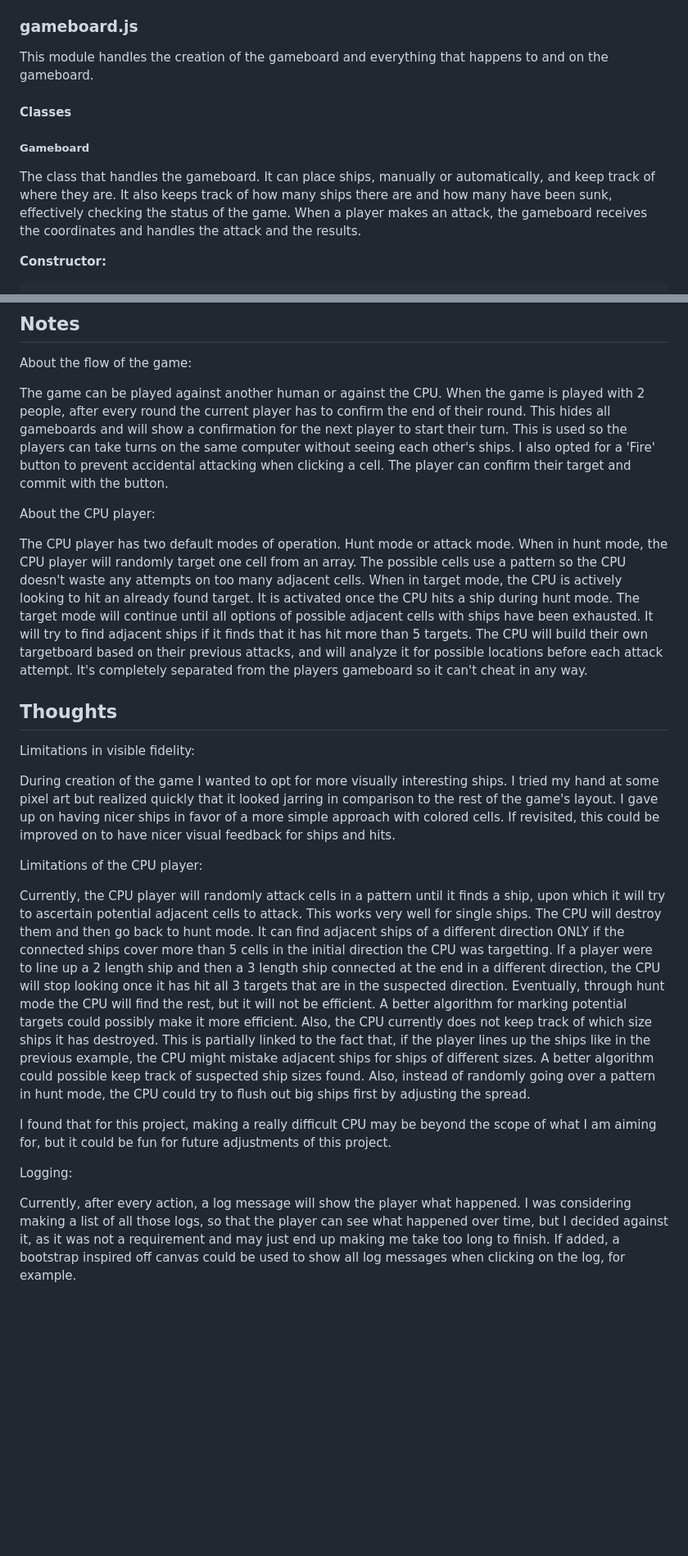
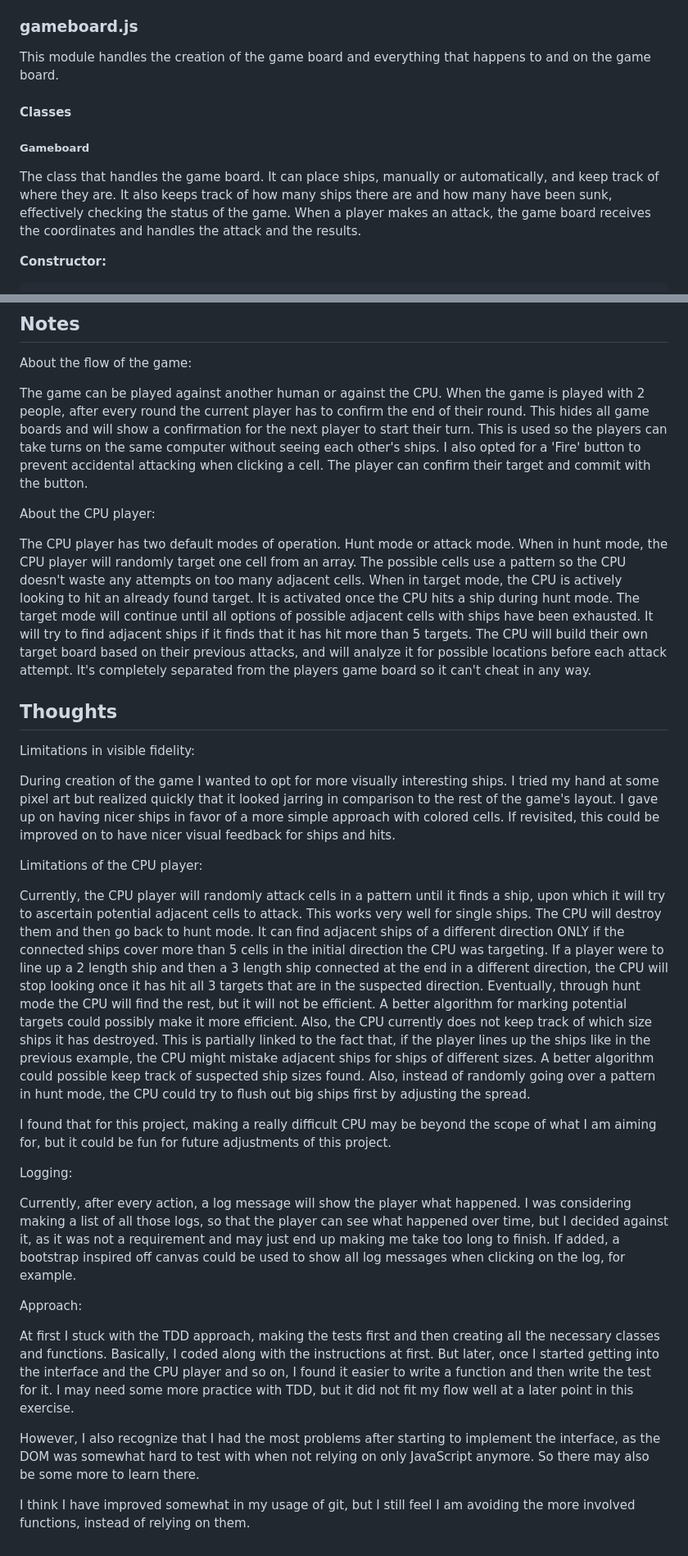
Before and after one commit to Michanoku/odin-battleship, a Markdown page: README.md, 2 parts joined by grey strips. Shown: that part at 82% size. Drawn GitHub-style; blank space fills up the shorter version.

```diff
--- a/README.md
+++ b/README.md
@@ -47,13 +43,13 @@ constructor(length) {
 
 ### gameboard.js
 
-This module handles the creation of the gameboard and everything that happens to and on the gameboard.
+This module handles the creation of the game board and everything that happens to and on the game board.
 
 #### Classes
 
 ##### Gameboard
 
-The class that handles the gameboard. It can place ships, manually or automatically, and keep track of where they are. It also keeps track of how many ships there are and how many have been sunk, effectively checking the status of the game. When a player makes an attack, the gameboard receives the coordinates and handles the attack and the results.
+The class that handles the game board. It can place ships, manually or automatically, and keep track of where they are. It also keeps track of how many ships there are and how many have been sunk, effectively checking the status of the game. When a player makes an attack, the game board receives the coordinates and handles the attack and the results.
 
 **Constructor:**
 
@@ -302,7 +298,7 @@ This module handles all event listeners for the DOM, as well as changes in the D
 
 About the flow of the game:
 
-The game can be played against another human or against the CPU. When the game is played with 2 people, after every round the current player has to confirm the end of their round. This hides all gameboards and will show a confirmation for the next player to start their turn. This is used so the players can take turns on the same computer without seeing each other's ships.
+The game can be played against another human or against the CPU. When the game is played with 2 people, after every round the current player has to confirm the end of their round. This hides all game boards and will show a confirmation for the next player to start their turn. This is used so the players can take turns on the same computer without seeing each other's ships.
 I also opted for a 'Fire' button to prevent accidental attacking when clicking a cell. The player can
 confirm their target and commit with the button.
 
@@ -311,7 +307,7 @@ About the CPU player:
 The CPU player has two default modes of operation. Hunt mode or attack mode. When in hunt mode, the CPU player will randomly target one cell from an array. The possible cells use a pattern so the CPU doesn't waste any attempts on too many adjacent cells. When in target mode, the CPU is actively looking to hit
 an already found target. It is activated once the CPU hits a ship during hunt mode. The target mode
 will continue until all options of possible adjacent cells with ships have been exhausted. It will try
-to find adjacent ships if it finds that it has hit more than 5 targets. The CPU will  build their own targetboard based on their previous attacks, and will analyze it for possible locations before each attack attempt. It's completely separated from the players gameboard so it can't cheat in any way.
+to find adjacent ships if it finds that it has hit more than 5 targets. The CPU will  build their own target board based on their previous attacks, and will analyze it for possible locations before each attack attempt. It's completely separated from the players game board so it can't cheat in any way.
 
 ## Thoughts
 
@@ -325,7 +321,7 @@ If revisited, this could be improved on to have nicer visual feedback for ships
 Limitations of the CPU player:
 
 Currently, the CPU player will randomly attack cells in a pattern until it finds a ship, upon which
-it will try to ascertain potential adjacent cells to attack. This works very well for single ships. The CPU will destroy them and then go back to hunt mode. It can find adjacent ships of a different direction ONLY if the connected ships cover more than 5 cells in the initial direction the CPU was targetting. If a player were to line up a 2 length ship and then a 3 length ship connected at the end in a different direction, the CPU will stop looking once it has hit all 3 targets that are in the suspected direction. Eventually, through hunt mode the CPU will find the rest, but it will not be efficient. A better algorithm for marking potential targets could possibly make it more efficient.
+it will try to ascertain potential adjacent cells to attack. This works very well for single ships. The CPU will destroy them and then go back to hunt mode. It can find adjacent ships of a different direction ONLY if the connected ships cover more than 5 cells in the initial direction the CPU was targeting. If a player were to line up a 2 length ship and then a 3 length ship connected at the end in a different direction, the CPU will stop looking once it has hit all 3 targets that are in the suspected direction. Eventually, through hunt mode the CPU will find the rest, but it will not be efficient. A better algorithm for marking potential targets could possibly make it more efficient.
 Also, the CPU currently does not keep track of which size ships it has destroyed. This is partially linked to the fact that, if the player lines up the ships like in the previous example, the CPU might mistake adjacent ships for ships of different sizes. A better algorithm could possible keep track of suspected ship sizes found. Also, instead of randomly going over a pattern in hunt mode, the CPU could try to flush out big ships first by adjusting the spread.
 
 I found that for this project, making a really difficult CPU may be beyond the scope of what I am aiming for, but it could be fun for future adjustments of this project.
@@ -337,3 +333,11 @@ making a list of all those logs, so that the player can see what happened over t
 against it, as it was not a requirement and may just end up making me take too long to finish.
 If added, a bootstrap inspired off canvas could be used to show all log messages when clicking
 on the log, for example.
+
+Approach:
+
+At first I stuck with the TDD approach, making the tests first and then creating all the necessary classes and functions. Basically, I coded along with the instructions at first. But later, once I started getting into the interface and the CPU player and so on, I found it easier to write a function and then write the test for it. I may need some more practice with TDD, but it did not fit my flow well at a later point in this exercise.
+
+However, I also recognize that I had the most problems after starting to implement the interface, as the DOM was somewhat hard to test with when not relying on only JavaScript anymore. So there may also be some more to learn there.
+
+I think I have improved somewhat in my usage of git, but I still feel I am avoiding the more involved functions, instead of relying on them.
```
Also changed, not shown: other parts of README.md (+27 -31 lines).
